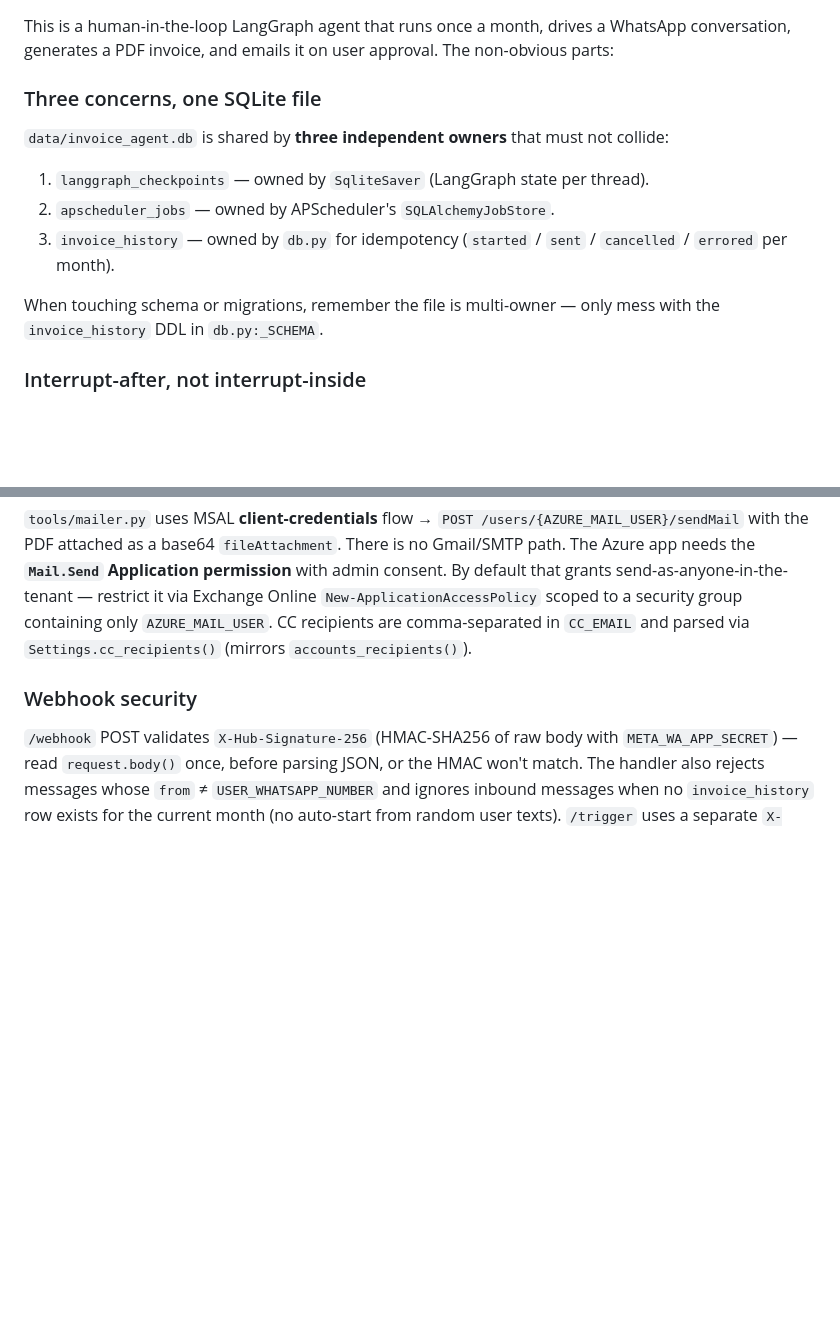
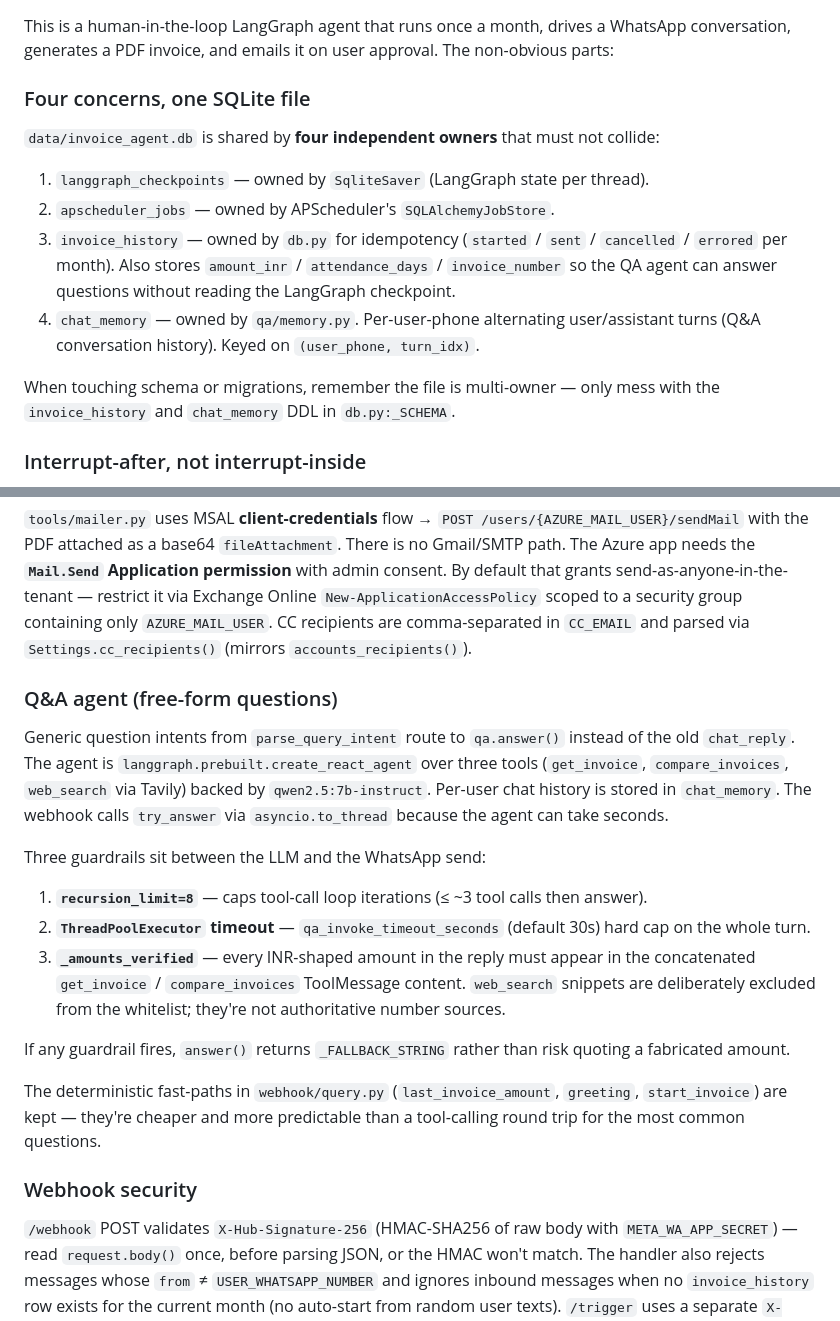
Before and after one commit to yashtomer/langGraph-invoice-agent, a Markdown page: CLAUDE.md, 2 parts joined by grey strips. GitHub-like rendering; blank space fills up the shorter version.

Commit message:
docs(qa): document QA agent + chat_memory as 4th DB owner

```diff
--- a/CLAUDE.md
+++ b/CLAUDE.md
@@ -31,15 +31,16 @@ WeasyPrint requires native libs:
 
 This is a human-in-the-loop LangGraph agent that runs once a month, drives a WhatsApp conversation, generates a PDF invoice, and emails it on user approval. The non-obvious parts:
 
-### Three concerns, one SQLite file
+### Four concerns, one SQLite file
 
-`data/invoice_agent.db` is shared by **three independent owners** that must not collide:
+`data/invoice_agent.db` is shared by **four independent owners** that must not collide:
 
 1. `langgraph_checkpoints` — owned by `SqliteSaver` (LangGraph state per thread).
 2. `apscheduler_jobs` — owned by APScheduler's `SQLAlchemyJobStore`.
-3. `invoice_history` — owned by `db.py` for idempotency (`started` / `sent` / `cancelled` / `errored` per month).
+3. `invoice_history` — owned by `db.py` for idempotency (`started` / `sent` / `cancelled` / `errored` per month). Also stores `amount_inr` / `attendance_days` / `invoice_number` so the QA agent can answer questions without reading the LangGraph checkpoint.
+4. `chat_memory` — owned by `qa/memory.py`. Per-user-phone alternating user/assistant turns (Q&A conversation history). Keyed on `(user_phone, turn_idx)`.
 
-When touching schema or migrations, remember the file is multi-owner — only mess with the `invoice_history` DDL in `db.py:_SCHEMA`.
+When touching schema or migrations, remember the file is multi-owner — only mess with the `invoice_history` and `chat_memory` DDL in `db.py:_SCHEMA`.
 
 ### Interrupt-after, not interrupt-inside
 
@@ -69,6 +70,19 @@ Amount, recipients, invoice number, and template content are all deterministic f
 
 `tools/mailer.py` uses MSAL **client-credentials** flow → `POST /users/{AZURE_MAIL_USER}/sendMail` with the PDF attached as a base64 `fileAttachment`. There is no Gmail/SMTP path. The Azure app needs the **`Mail.Send` Application permission** with admin consent. By default that grants send-as-anyone-in-the-tenant — restrict it via Exchange Online `New-ApplicationAccessPolicy` scoped to a security group containing only `AZURE_MAIL_USER`. CC recipients are comma-separated in `CC_EMAIL` and parsed via `Settings.cc_recipients()` (mirrors `accounts_recipients()`).
 
+### Q&A agent (free-form questions)
+
+Generic question intents from `parse_query_intent` route to `qa.answer()` instead of the old `chat_reply`. The agent is `langgraph.prebuilt.create_react_agent` over three tools (`get_invoice`, `compare_invoices`, `web_search` via Tavily) backed by `qwen2.5:7b-instruct`. Per-user chat history is stored in `chat_memory`. The webhook calls `try_answer` via `asyncio.to_thread` because the agent can take seconds.
+
+Three guardrails sit between the LLM and the WhatsApp send:
+1. **`recursion_limit=8`** — caps tool-call loop iterations (≤ ~3 tool calls then answer).
+2. **`ThreadPoolExecutor` timeout** — `qa_invoke_timeout_seconds` (default 30s) hard cap on the whole turn.
+3. **`_amounts_verified`** — every INR-shaped amount in the reply must appear in the concatenated `get_invoice` / `compare_invoices` ToolMessage content. `web_search` snippets are deliberately excluded from the whitelist; they're not authoritative number sources.
+
+If any guardrail fires, `answer()` returns `_FALLBACK_STRING` rather than risk quoting a fabricated amount.
+
+The deterministic fast-paths in `webhook/query.py` (`last_invoice_amount`, `greeting`, `start_invoice`) are kept — they're cheaper and more predictable than a tool-calling round trip for the most common questions.
+
 ### Webhook security
 
 `/webhook` POST validates `X-Hub-Signature-256` (HMAC-SHA256 of raw body with `META_WA_APP_SECRET`) — read `request.body()` once, before parsing JSON, or the HMAC won't match. The handler also rejects messages whose `from` ≠ `USER_WHATSAPP_NUMBER` and ignores inbound messages when no `invoice_history` row exists for the current month (no auto-start from random user texts). `/trigger` uses a separate `X-Shared-Secret` header.
```
